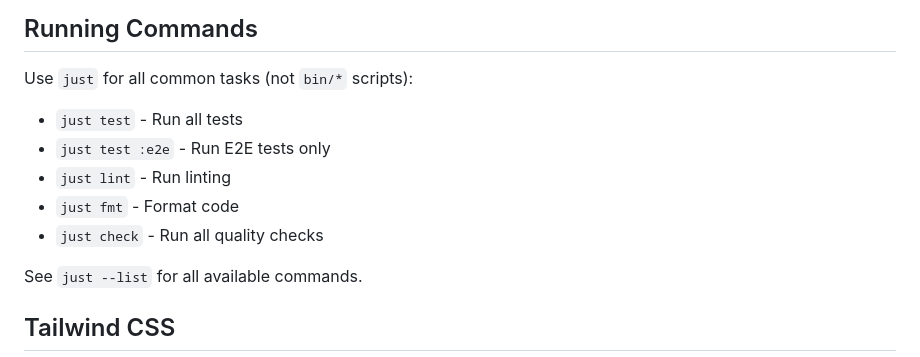
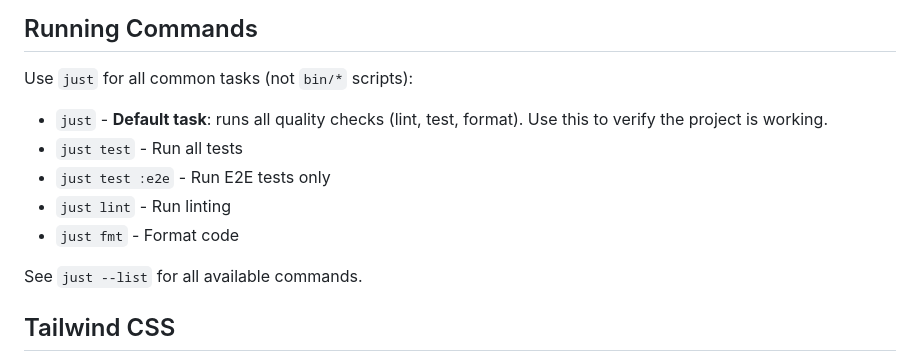
Before and after one commit to jcf/bits, a Markdown page: AGENTS.md, the part around the change. GitHub-like rendering.

Commit message:
Document just as default verification command

```diff
--- a/AGENTS.md
+++ b/AGENTS.md
@@ -8,11 +8,12 @@ Do not include `Co-Authored-By` trailers in commit messages.
 
 Use `just` for all common tasks (not `bin/*` scripts):
 
+- `just` - **Default task**: runs all quality checks (lint, test, format). Use this
+  to verify the project is working.
 - `just test` - Run all tests
 - `just test :e2e` - Run E2E tests only
 - `just lint` - Run linting
 - `just fmt` - Format code
-- `just check` - Run all quality checks
 
 See `just --list` for all available commands.
 
```
